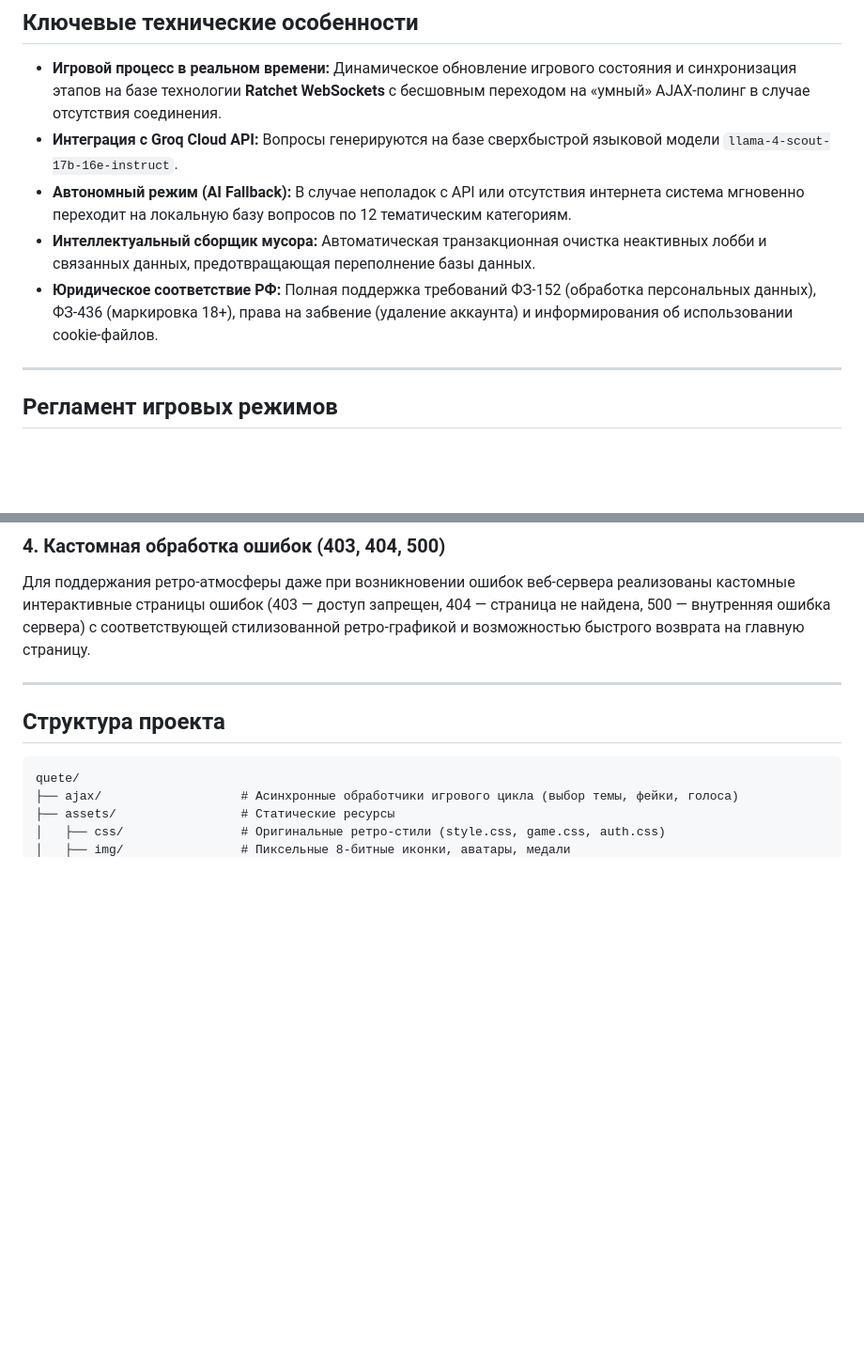
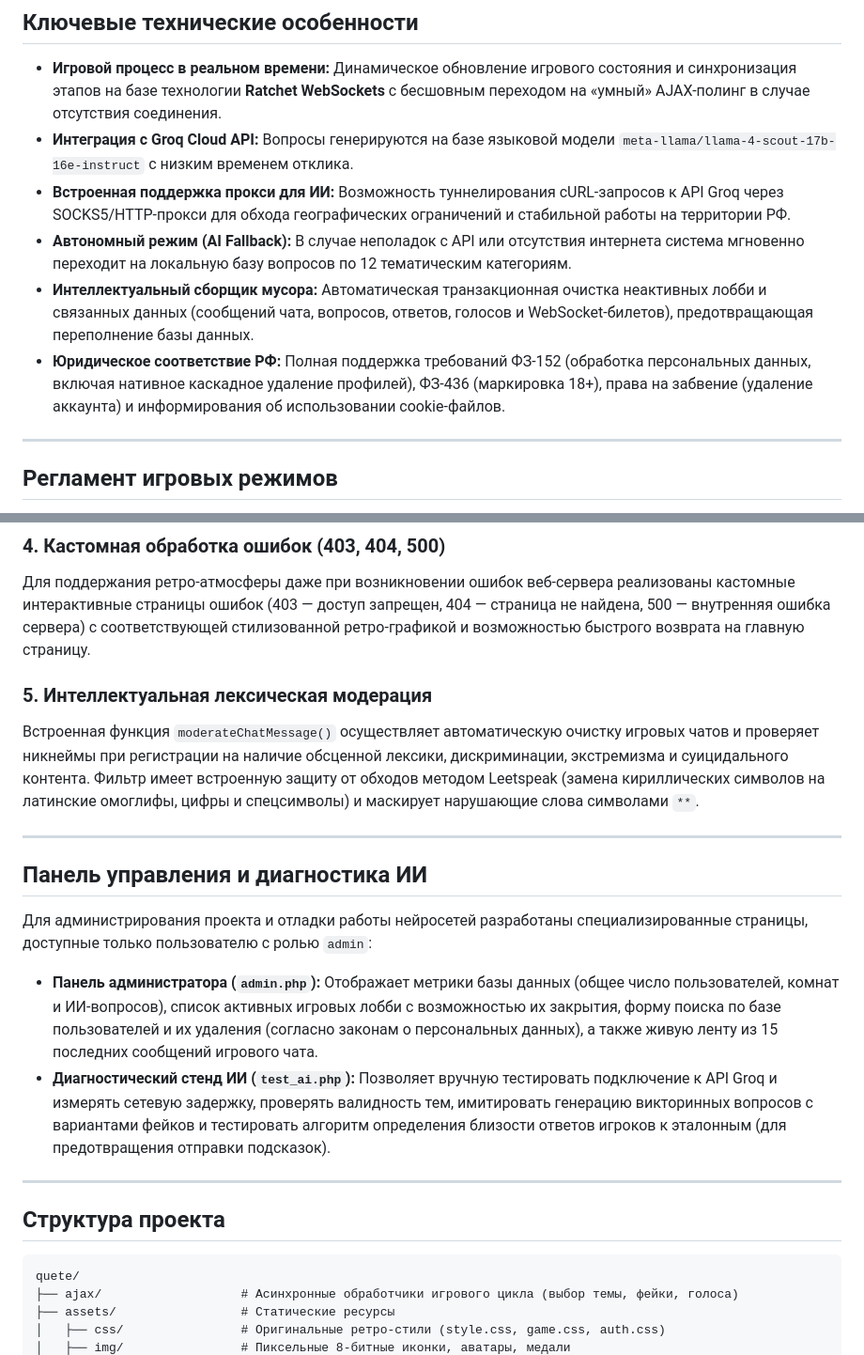
Before and after one commit to Gupkagrop/quete, a Markdown page: README.md, 2 parts joined by grey strips. Shown at 94% size. Drawn GitHub-style; blank space fills up the shorter version.

Commit message:
docs: Добавить описание прокси для ИИ, лексического фильтра и административных страниц в README.md

```diff
--- a/README.md
+++ b/README.md
@@ -17,10 +17,11 @@
 ## Ключевые технические особенности
 
 * **Игровой процесс в реальном времени:** Динамическое обновление игрового состояния и синхронизация этапов на базе технологии **Ratchet WebSockets** с бесшовным переходом на «умный» AJAX-полинг в случае отсутствия соединения.
-* **Интеграция с Groq Cloud API:** Вопросы генерируются на базе сверхбыстрой языковой модели `llama-4-scout-17b-16e-instruct`.
+* **Интеграция с Groq Cloud API:** Вопросы генерируются на базе языковой модели `meta-llama/llama-4-scout-17b-16e-instruct` с низким временем отклика.
+* **Встроенная поддержка прокси для ИИ:** Возможность туннелирования cURL-запросов к API Groq через SOCKS5/HTTP-прокси для обхода географических ограничений и стабильной работы на территории РФ.
 * **Автономный режим (AI Fallback):** В случае неполадок с API или отсутствия интернета система мгновенно переходит на локальную базу вопросов по 12 тематическим категориям.
-* **Интеллектуальный сборщик мусора:** Автоматическая транзакционная очистка неактивных лобби и связанных данных, предотвращающая переполнение базы данных.
-* **Юридическое соответствие РФ:** Полная поддержка требований ФЗ-152 (обработка персональных данных), ФЗ-436 (маркировка 18+), права на забвение (удаление аккаунта) и информирования об использовании cookie-файлов.
+* **Интеллектуальный сборщик мусора:** Автоматическая транзакционная очистка неактивных лобби и связанных данных (сообщений чата, вопросов, ответов, голосов и WebSocket-билетов), предотвращающая переполнение базы данных.
+* **Юридическое соответствие РФ:** Полная поддержка требований ФЗ-152 (обработка персональных данных, включая нативное каскадное удаление профилей), ФЗ-436 (маркировка 18+), права на забвение (удаление аккаунта) и информирования об использовании cookie-файлов.
 
 ---
 
@@ -76,6 +77,17 @@
 
 ### 4. Кастомная обработка ошибок (403, 404, 500)
 Для поддержания ретро-атмосферы даже при возникновении ошибок веб-сервера реализованы кастомные интерактивные страницы ошибок (403 — доступ запрещен, 404 — страница не найдена, 500 — внутренняя ошибка сервера) с соответствующей стилизованной ретро-графикой и возможностью быстрого возврата на главную страницу.
+
+### 5. Интеллектуальная лексическая модерация
+Встроенная функция `moderateChatMessage()` осуществляет автоматическую очистку игровых чатов и проверяет никнеймы при регистрации на наличие обсценной лексики, дискриминации, экстремизма и суицидального контента. Фильтр имеет встроенную защиту от обходов методом Leetspeak (замена кириллических символов на латинские омоглифы, цифры и спецсимволы) и маскирует нарушающие слова символами `**`.
+
+---
+
+## Панель управления и диагностика ИИ
+
+Для администрирования проекта и отладки работы нейросетей разработаны специализированные страницы, доступные только пользователю с ролью `admin`:
+* **Панель администратора (`admin.php`):** Отображает метрики базы данных (общее число пользователей, комнат и ИИ-вопросов), список активных игровых лобби с возможностью их закрытия, форму поиска по базе пользователей и их удаления (согласно законам о персональных данных), а также живую ленту из 15 последних сообщений игрового чата.
+* **Диагностический стенд ИИ (`test_ai.php`):** Позволяет вручную тестировать подключение к API Groq и измерять сетевую задержку, проверять валидность тем, имитировать генерацию викторинных вопросов с вариантами фейков и тестировать алгоритм определения близости ответов игроков к эталонным (для предотвращения отправки подсказок).
 
 ---
 
```
